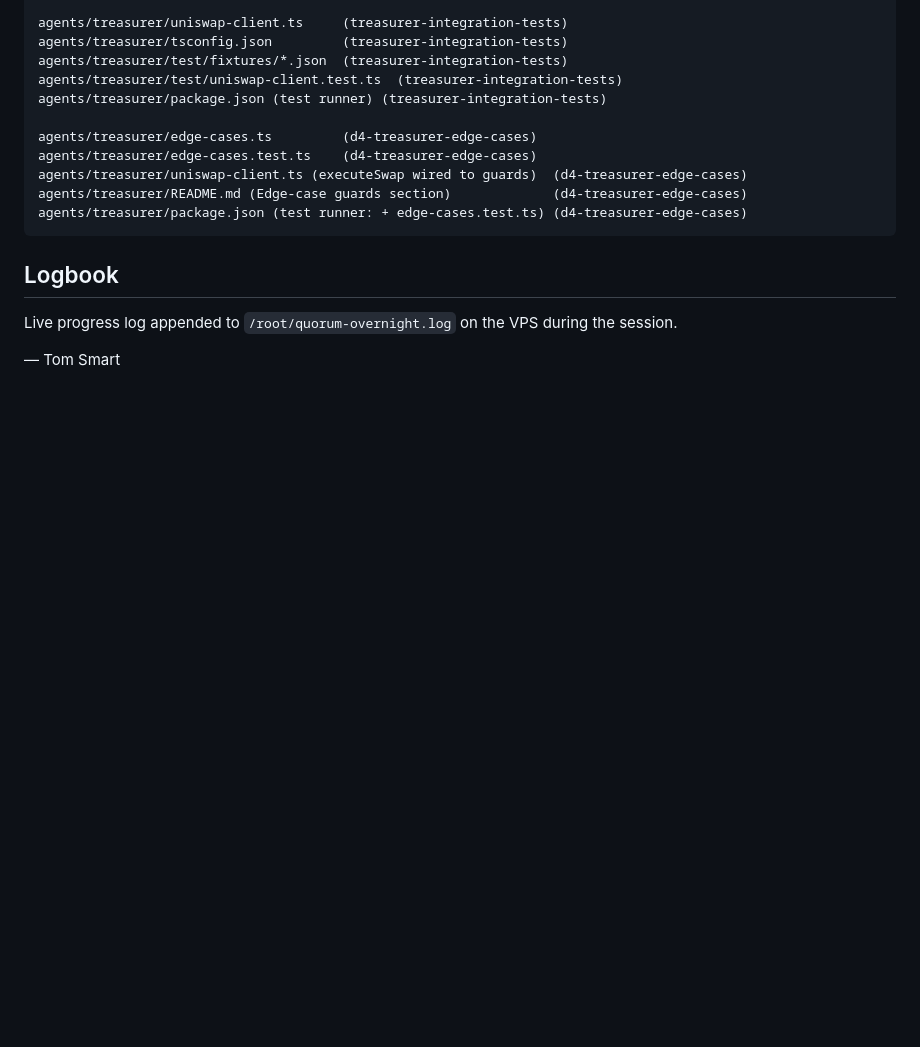
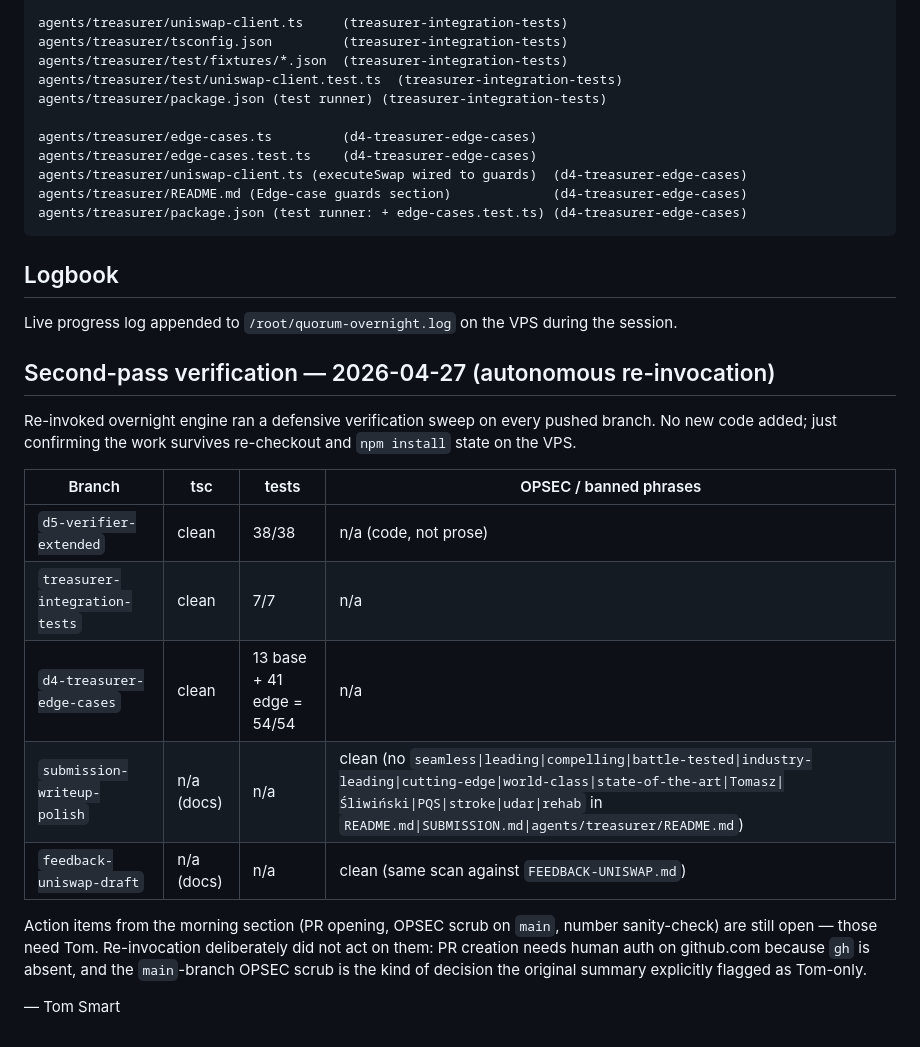
Before and after one commit to smartflowproai-lang/quorum, a Markdown page: OVERNIGHT-SUMMARY.md, the part around the change. Drawn GitHub-style; blank space fills up the shorter version.

Commit message:
overnight: second-pass verification — all 5 branches still green
Re-invoked autonomous engine ran a verification sweep on each pushed
branch (no new code, just defensive re-checkout + tsc + tests):

- d5-verifier-extended: tsc clean, 38/38 tests pass
- treasurer-integration-tests: 7/7 tests pass
- d4-treasurer-edge-cases: 54/54 tests pass (13 base + 41 edge)
- submission-writeup-polish: banned-phrase + OPSEC scan clean
- feedback-uniswap-draft: banned-phrase + OPSEC scan clean

Open action items from the morning section (PR opening, main-branch
OPSEC scrub, number sanity-check) deliberately untouched — they need
Tom in the loop.

```diff
--- a/OVERNIGHT-SUMMARY.md
+++ b/OVERNIGHT-SUMMARY.md
@@ -88,4 +88,18 @@ agents/treasurer/package.json (test runner: + edge-cases.test.ts) (d4-treasurer-
 
 Live progress log appended to `/root/quorum-overnight.log` on the VPS during the session.
 
+## Second-pass verification — 2026-04-27 (autonomous re-invocation)
+
+Re-invoked overnight engine ran a defensive verification sweep on every pushed branch. No new code added; just confirming the work survives re-checkout and `npm install` state on the VPS.
+
+| Branch | tsc | tests | OPSEC / banned phrases |
+|---|---|---|---|
+| `d5-verifier-extended` | clean | 38/38 | n/a (code, not prose) |
+| `treasurer-integration-tests` | clean | 7/7 | n/a |
+| `d4-treasurer-edge-cases` | clean | 13 base + 41 edge = 54/54 | n/a |
+| `submission-writeup-polish` | n/a (docs) | n/a | clean (no `seamless\|leading\|compelling\|battle-tested\|industry-leading\|cutting-edge\|world-class\|state-of-the-art\|Tomasz\|Śliwiński\|PQS\|stroke\|udar\|rehab` in `README.md\|SUBMISSION.md\|agents/treasurer/README.md`) |
+| `feedback-uniswap-draft` | n/a (docs) | n/a | clean (same scan against `FEEDBACK-UNISWAP.md`) |
+
+Action items from the morning section (PR opening, OPSEC scrub on `main`, number sanity-check) are still open — those need Tom. Re-invocation deliberately did not act on them: PR creation needs human auth on github.com because `gh` is absent, and the `main`-branch OPSEC scrub is the kind of decision the original summary explicitly flagged as Tom-only.
+
 — Tom Smart
```
